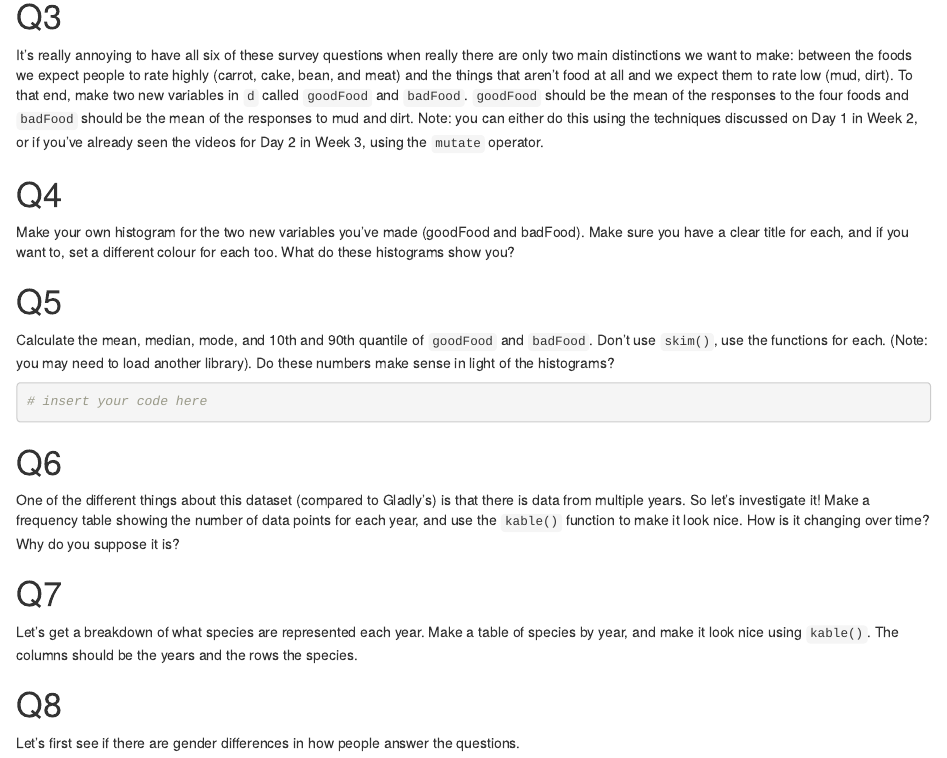
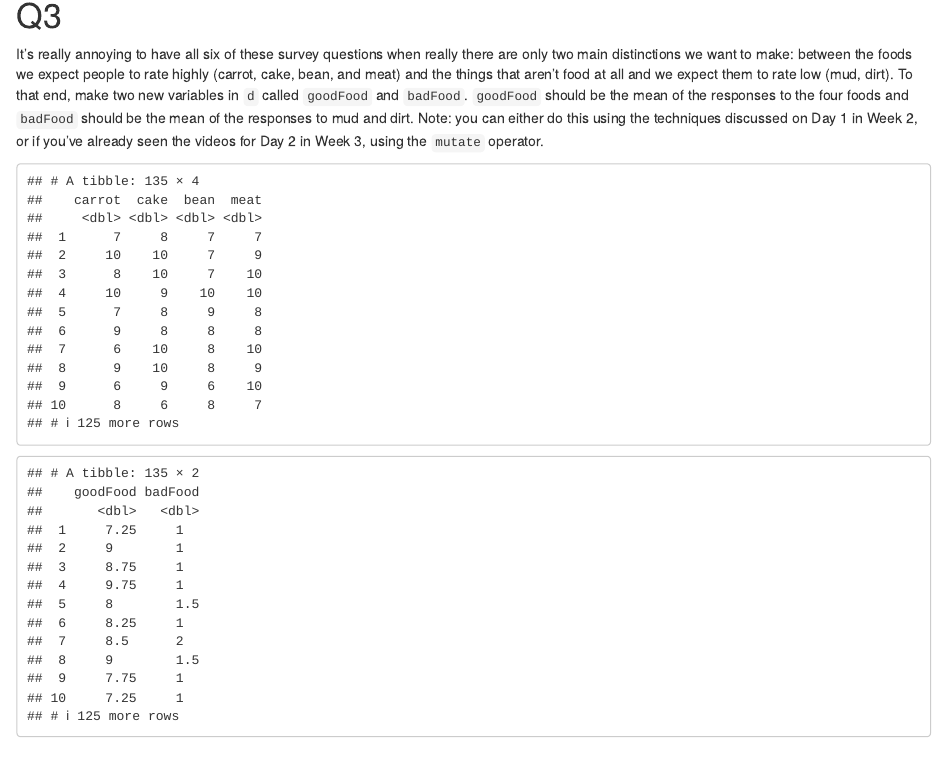
Before and after one commit to bamcintyre/ARMP, an R Markdown document (week3/tuteweek3/week3-tutorial.Rmd): the page in a window 1100 px wide, from 1270 px down before the commit and from 1300 px down after it, so that both start at the same text. Rendered offline with R 4.5, knitr and Pandoc, with nearby package versions; some code elsewhere in the file could not run offline.

Commit message:
Qs 1-3 got apply working

````diff
--- a/week3/tuteweek3/week3-tutorial.Rmd
+++ b/week3/tuteweek3/week3-tutorial.Rmd
@@ -88,6 +91,14 @@ It's really annoying to have all six of these survey questions when really there
 
 ```{r makenewvarschunk, echo=FALSE}
 # insert your code here
+goodFoods <- c("carrot", "cake", "bean", "meat")
+badFoods <- c("mud", "dirt")
+d$goodFood <- apply(d[,goodFoods], MARGIN = 1,FUN = mean)
+# the above works -- the below doesn't.... not sure why lol.
+#d$goodFood <- mean(d[,goodFoods])
+d$badFood <- apply(d[,badFoods], MARGIN = 1,FUN = mean)
+ d[,goodFoods]
+d[c("goodFood", "badFood")]
 ```
 
 # Q4
````
Also changed, not shown: week3/tuteweek3/week3-tutorial.Rmd (3 more changed lines).
